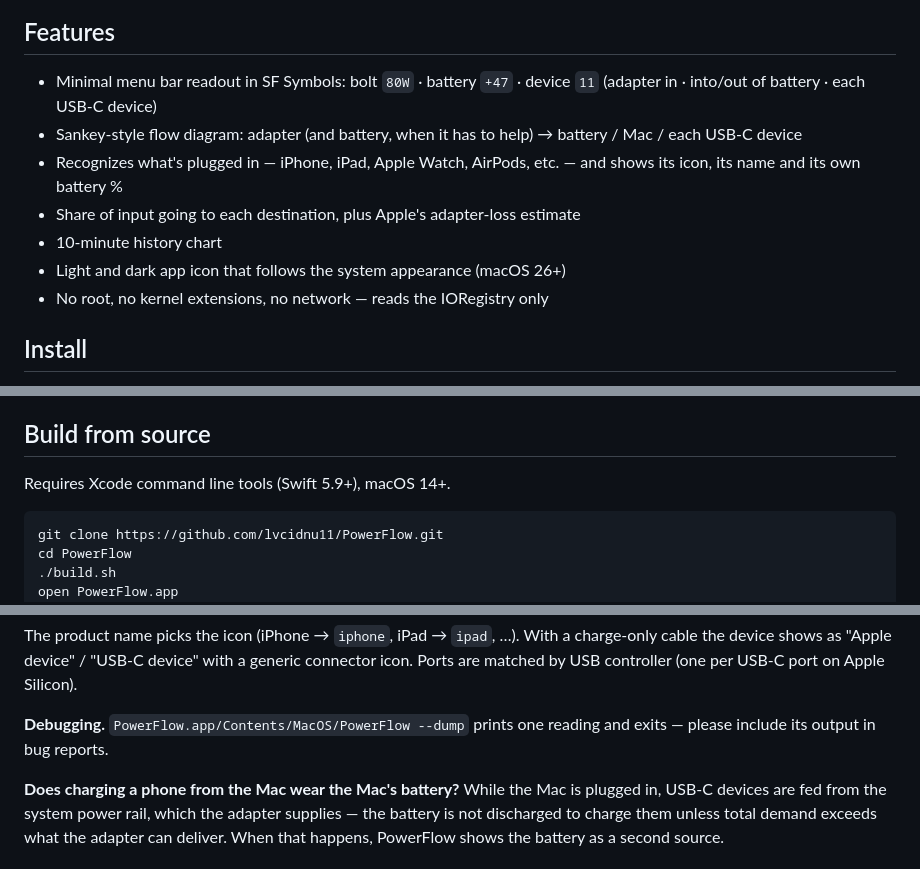
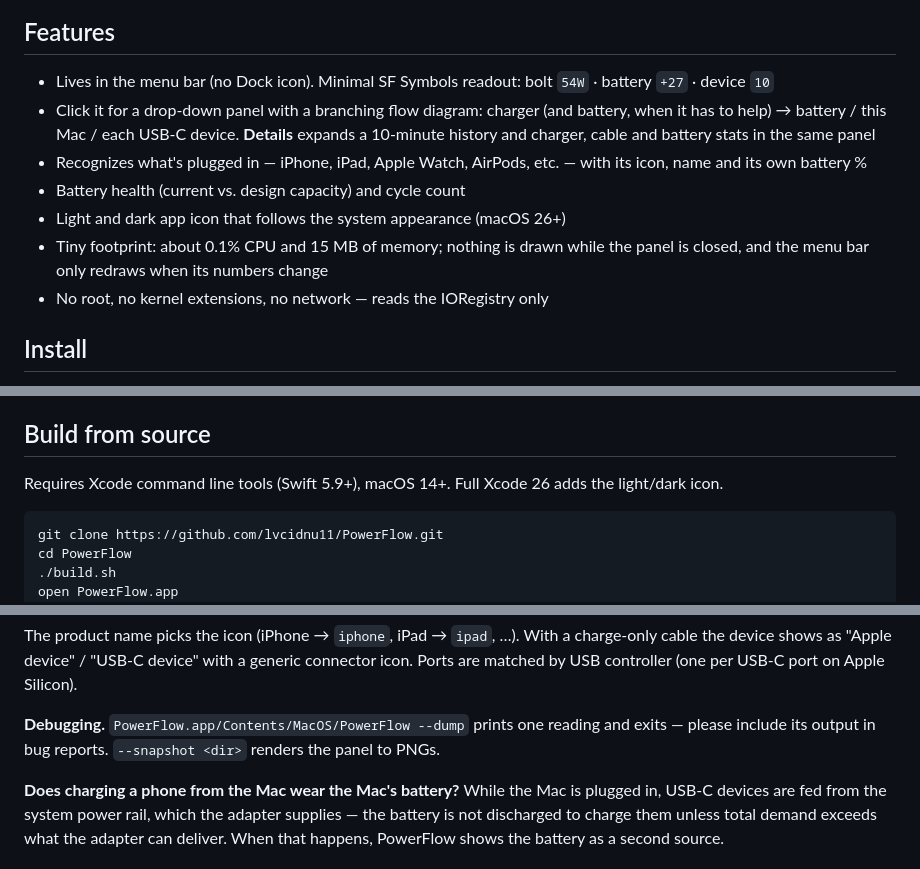
Before and after one commit to lvcidnu11/PowerFlow, a Markdown page: README.md, 3 parts joined by grey strips. Rendered like a GitHub page.

````diff
--- a/README.md
+++ b/README.md
@@ -17,13 +24,15 @@ devices charging from its USB-C ports** (e.g. an iPhone).
 ## Features
 
-- Minimal menu bar readout in SF Symbols: bolt `80W` · battery `+47` · device `11`
-  (adapter in · into/out of battery · each USB-C device)
-- Sankey-style flow diagram: adapter (and battery, when it has to help) → battery / Mac / each USB-C device
-- Recognizes what's plugged in — iPhone, iPad, Apple Watch, AirPods, etc. — and shows its icon,
-  its name and its own battery %
-- Share of input going to each destination, plus Apple's adapter-loss estimate
-- 10-minute history chart
+- Lives in the menu bar (no Dock icon). Minimal SF Symbols readout: bolt `54W` · battery `+27` · device `10`
+- Click it for a drop-down panel with a branching flow diagram: charger (and battery, when it has
+  to help) → battery / this Mac / each USB-C device. **Details** expands a 10-minute history and
+  charger, cable and battery stats in the same panel
+- Recognizes what's plugged in — iPhone, iPad, Apple Watch, AirPods, etc. — with its icon, name
+  and its own battery %
+- Battery health (current vs. design capacity) and cycle count
 - Light and dark app icon that follows the system appearance (macOS 26+)
+- Tiny footprint: about 0.1% CPU and 15 MB of memory; nothing is drawn while the panel is closed,
+  and the menu bar only redraws when its numbers change
 - No root, no kernel extensions, no network — reads the IORegistry only
 
 ## Install
@@ -37,7 +46,7 @@ devices charging from its USB-C ports** (e.g. an iPhone).
 
 ## Build from source
 
-Requires Xcode command line tools (Swift 5.9+), macOS 14+.
+Requires Xcode command line tools (Swift 5.9+), macOS 14+. Full Xcode 26 adds the light/dark icon.
 
 ```bash
 git clone https://github.com/lvcidnu11/PowerFlow.git
@@ -70,7 +79,7 @@ cable the device shows as "Apple device" / "USB-C device" with a generic connect
 Ports are matched by USB controller (one per USB-C port on Apple Silicon).
 
 **Debugging.** `PowerFlow.app/Contents/MacOS/PowerFlow --dump` prints one reading and exits —
-please include its output in bug reports.
+please include its output in bug reports. `--snapshot <dir>` renders the panel to PNGs.
 
 **Does charging a phone from the Mac wear the Mac's battery?** While the Mac is plugged in,
 USB-C devices are fed from the system power rail, which the adapter supplies — the battery is
````
Also changed, not shown: other parts of README.md (+7 -0 lines), docs/panel-dark.png (added), docs/panel-light.png (added), 2 other files.
